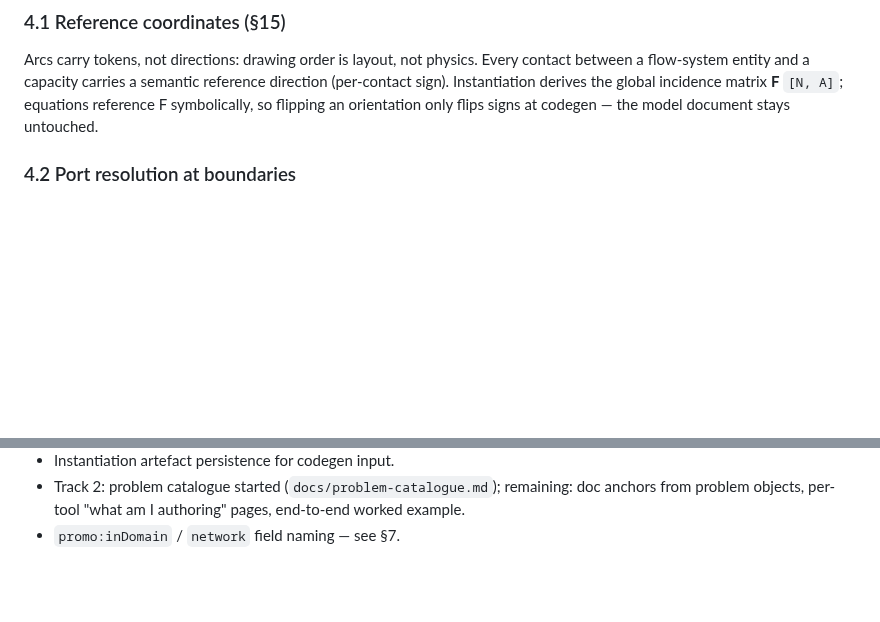
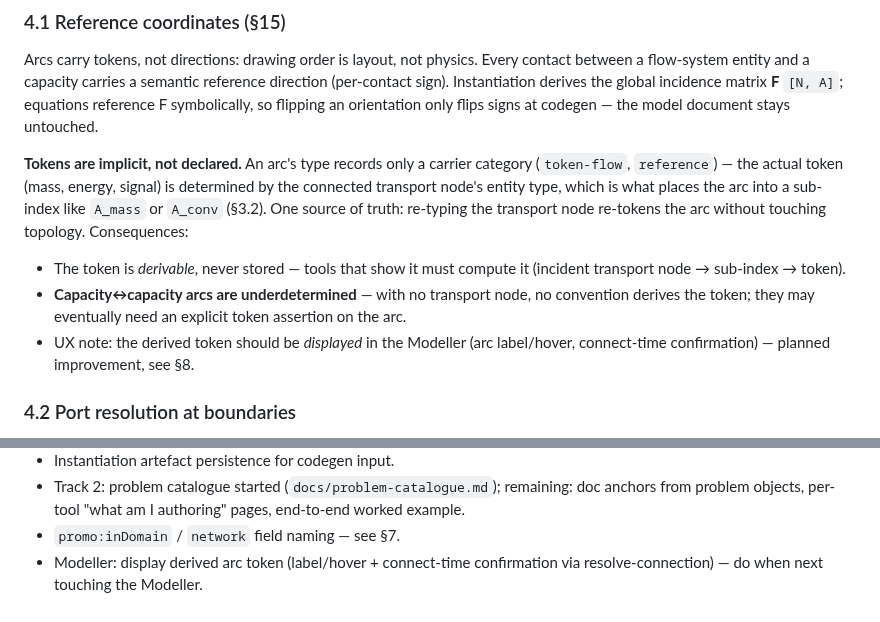
Before and after one commit to heinz-preisig/ProMo14, a Markdown page: docs/concepts-and-architecture.md, 2 parts joined by grey strips. GitHub-like rendering; blank space fills up the shorter version.

Commit message:
docs: implicit arc-token convention + modeller token-display note (§4.1, §8)

```diff
--- a/docs/concepts-and-architecture.md
+++ b/docs/concepts-and-architecture.md
@@ -216,6 +216,22 @@ global incidence matrix **F** `[N, A]`; equations reference F
 symbolically, so flipping an orientation only flips signs at codegen — the
 model document stays untouched.
 
+**Tokens are implicit, not declared.** An arc's type records only a
+carrier category (`token-flow`, `reference`) — the actual token (mass,
+energy, signal) is determined by the connected transport node's entity
+type, which is what places the arc into a sub-index like `A_mass` or
+`A_conv` (§3.2). One source of truth: re-typing the transport node
+re-tokens the arc without touching topology. Consequences:
+
+- The token is *derivable*, never stored — tools that show it must
+  compute it (incident transport node → sub-index → token).
+- **Capacity↔capacity arcs are underdetermined** — with no transport
+  node, no convention derives the token; they may eventually need an
+  explicit token assertion on the arc.
+- UX note: the derived token should be *displayed* in the Modeller
+  (arc label/hover, connect-time confirmation) — planned improvement,
+  see §8.
+
 ### 4.2 Port resolution at boundaries
 
 Entities meet through ports. A port on entity X resolves against a peer
@@ -360,3 +376,6 @@ designed:
   remaining: doc anchors from problem objects, per-tool "what am I
   authoring" pages, end-to-end worked example.
 - `promo:inDomain` / `network` field naming — see §7.
+- Modeller: display derived arc token (label/hover + connect-time
+  confirmation via resolve-connection) — do when next touching the
+  Modeller.
```
